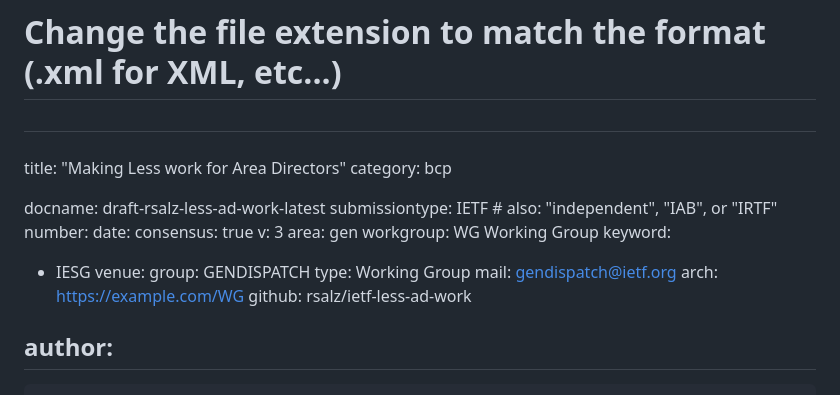
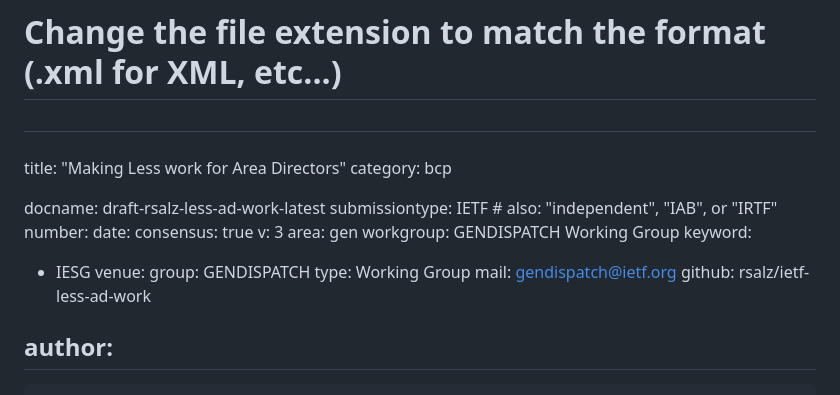
Before and after one commit to richsalz/ietf-less-ad-work, a Markdown page: draft-rsalz-less-ad-work.md, the part around the change. Drawn GitHub-style.

Commit message:
fix metadata

```diff
--- a/draft-rsalz-less-ad-work.md
+++ b/draft-rsalz-less-ad-work.md
@@ -17,14 +17,13 @@ date:
 consensus: true
 v: 3
 area: gen
-workgroup: WG Working Group
+workgroup: GENDISPATCH Working Group
 keyword:
  - IESG
 venue:
   group: GENDISPATCH
   type: Working Group
   mail: gendispatch@ietf.org
-  arch: https://example.com/WG
   github: rsalz/ietf-less-ad-work
 
 author:
```
